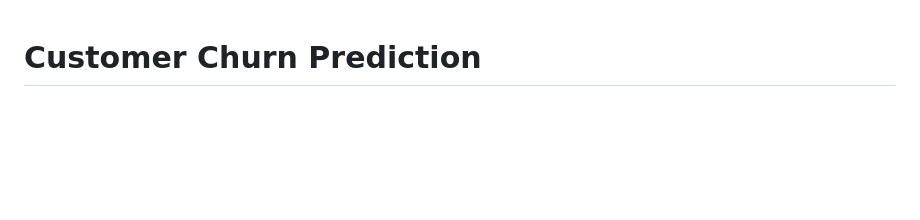
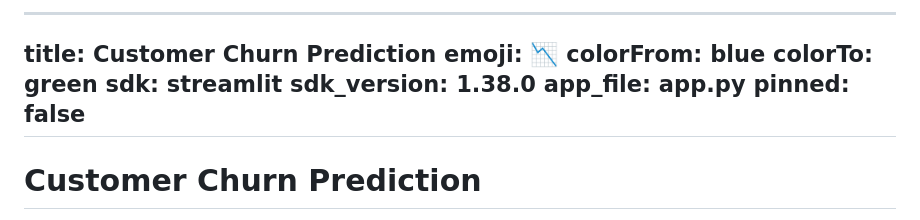
Before and after one commit to snehangshu2002/Churn-Prediction-System, a Markdown page: README.md, the part around the change. GitHub-like rendering; blank space fills up the shorter version.

Commit message:
Add Streamlit app metadata to README
Added metadata for Streamlit app configuration.

```diff
--- a/README.md
+++ b/README.md
@@ -1,3 +1,14 @@
+
+---
+title: Customer Churn Prediction
+emoji: 📉
+colorFrom: blue
+colorTo: green
+sdk: streamlit
+sdk_version: 1.38.0
+app_file: app.py
+pinned: false
+---
 
 # Customer Churn Prediction
 
```
